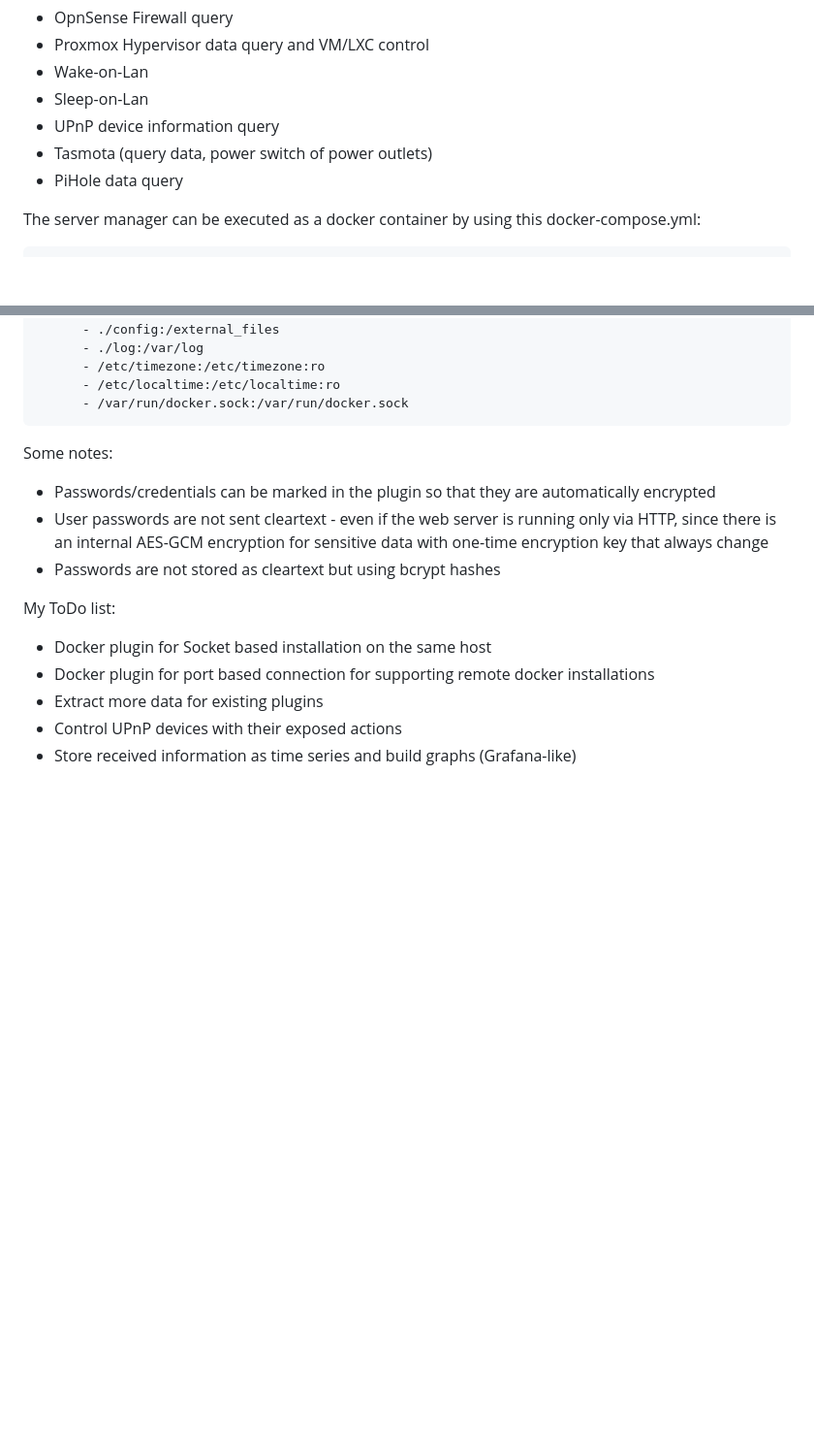
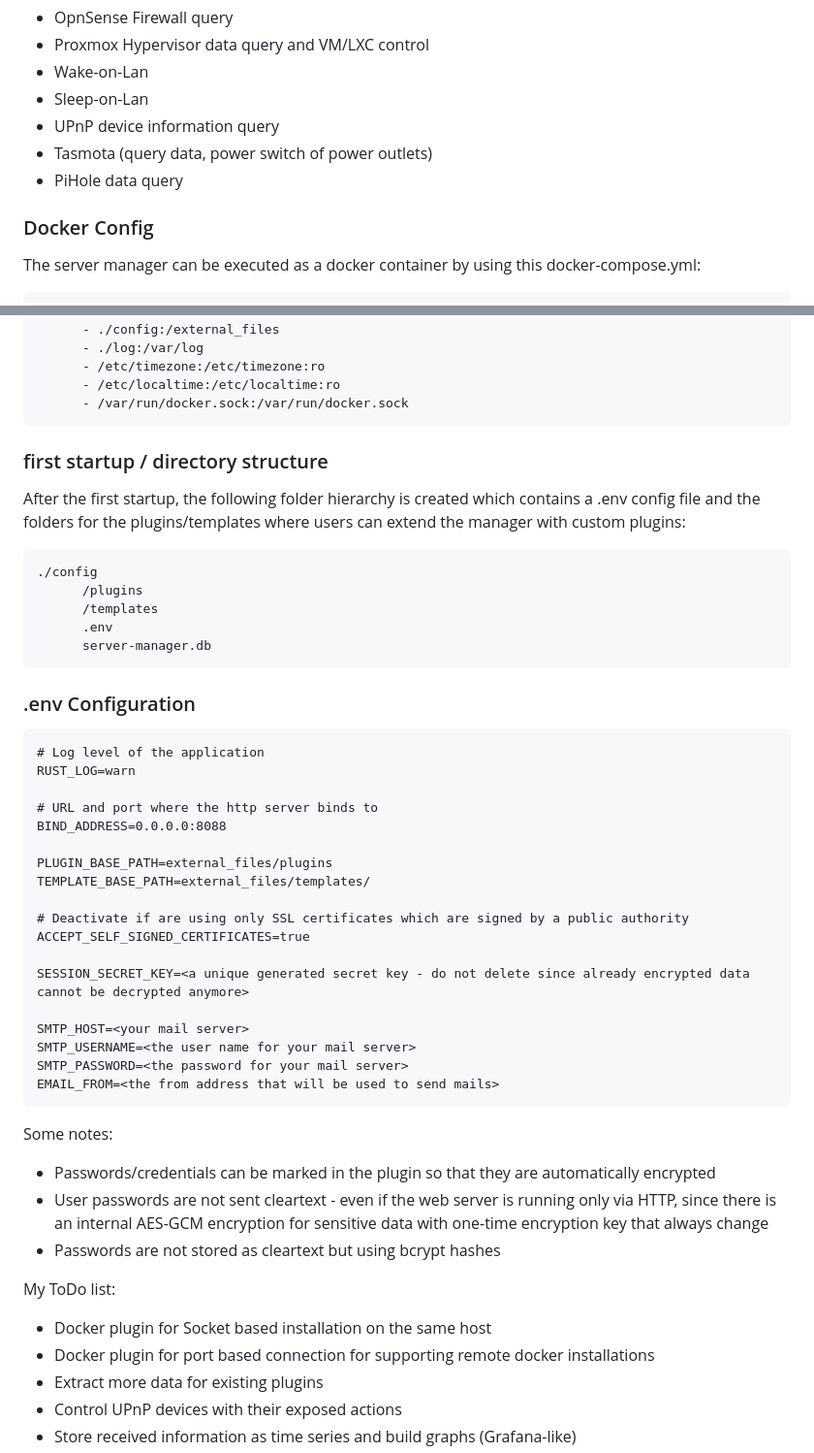
Before and after one commit to cfuchs12345/server-manager, a Markdown page: README.md, 2 parts joined by grey strips. Shown: that part at 97% size. Rendered like a GitHub page; blank space fills up the shorter version.

```diff
--- a/README.md
+++ b/README.md
@@ -22,6 +22,8 @@ Currently working Plugins/Features:
 - Tasmota (query data, power switch of power outlets)
 - PiHole data query
 
+### Docker Config
+
 The server manager can be executed as a docker container by using this docker-compose.yml:
 
     version: "3"
@@ -42,6 +44,37 @@ The server manager can be executed as a docker container by using this docker-co
           - /etc/timezone:/etc/timezone:ro
           - /etc/localtime:/etc/localtime:ro
           - /var/run/docker.sock:/var/run/docker.sock
+
+### first startup / directory structure
+
+After the first startup, the following folder hierarchy is created which contains a .env config file and the folders for the plugins/templates where users can extend the manager with custom plugins:
+
+    ./config
+          /plugins
+          /templates
+          .env
+          server-manager.db
+
+### .env Configuration
+
+    # Log level of the application
+    RUST_LOG=warn
+
+    # URL and port where the http server binds to
+    BIND_ADDRESS=0.0.0.0:8088
+
+    PLUGIN_BASE_PATH=external_files/plugins
+    TEMPLATE_BASE_PATH=external_files/templates/
+
+    # Deactivate if are using only SSL certificates which are signed by a public authority
+    ACCEPT_SELF_SIGNED_CERTIFICATES=true
+
+    SESSION_SECRET_KEY=<a unique generated secret key - do not delete since already encrypted data cannot be decrypted anymore>
+
+    SMTP_HOST=<your mail server>
+    SMTP_USERNAME=<the user name for your mail server>
+    SMTP_PASSWORD=<the password for your mail server>
+    EMAIL_FROM=<the from address that will be used to send mails>
 
 Some notes:
 
```
